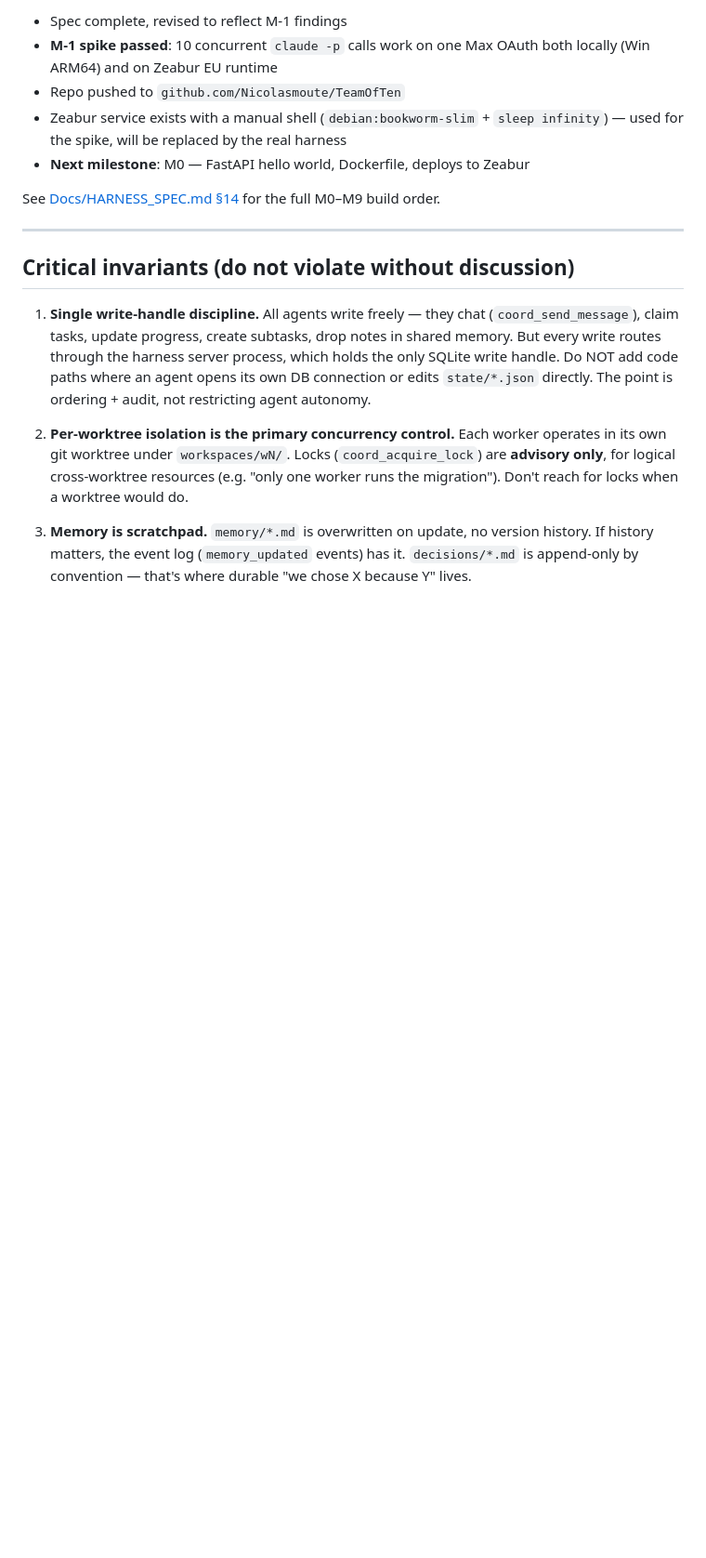
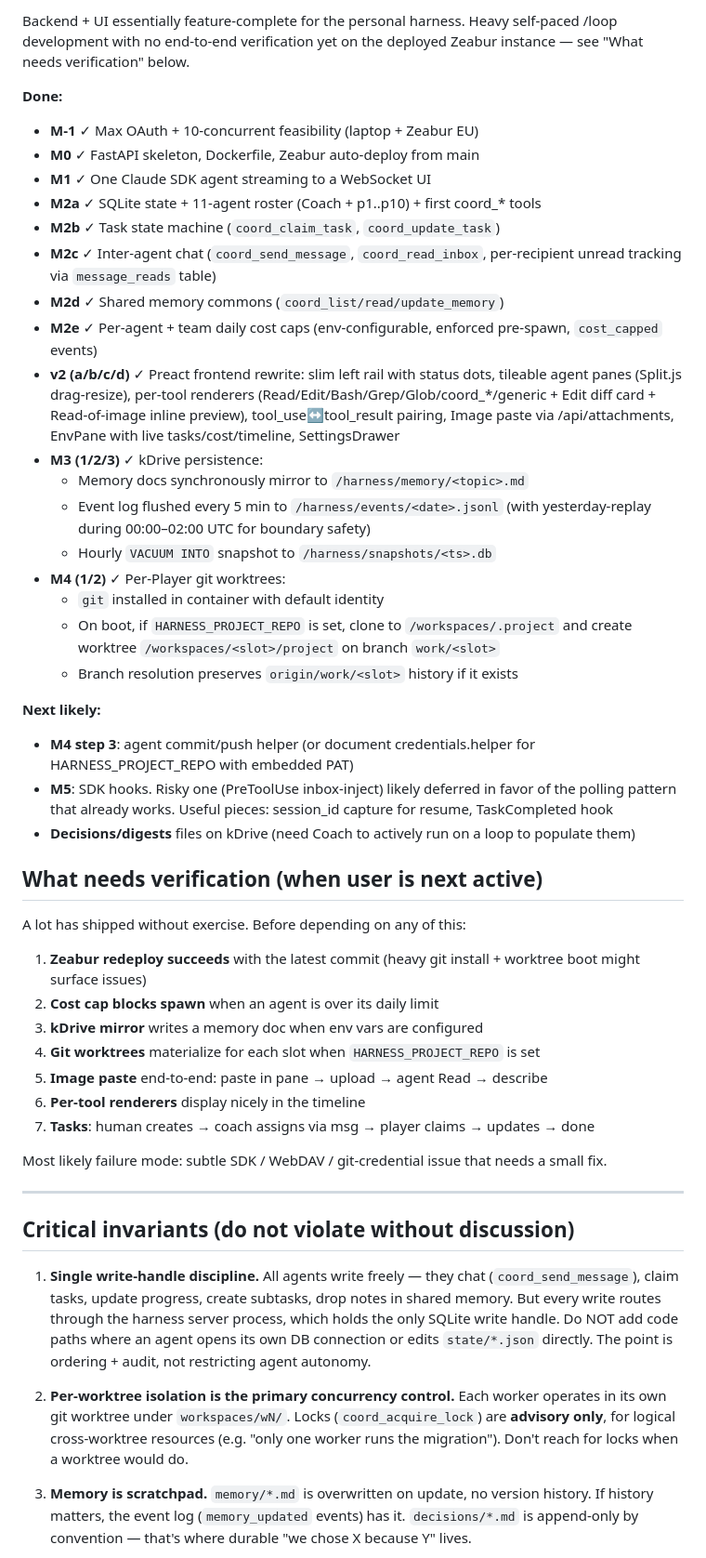
Before and after one commit to Nicolasmoute/TeamOfTen, a Markdown page: CLAUDE.md, the part around one of its changes. Shown at 93% size. Drawn GitHub-style; blank space fills up the shorter version.

Commit message:
Refresh CLAUDE.md with M2/v2/M3/M4 state + verification gaps
Docs were still pinned at M1 "next milestone M0" even though we've
shipped M2 + v2 + M3 + M4 today. Future sessions starting cold would
either duplicate work or blow through invariants that are now load-bearing.

New sections:
- Done list with every sub-milestone committed
- "What needs verification" call-out listing the 7 things that should
  work but haven't been exercised on Zeabur yet, because the user
  explicitly said "don't expect me to do testing" during the heavy
  /loop session
- Likely-next pointers (M4 step 3 commit/push helper, M5 session
  continuity, decisions/digests)

Project memory (~/.claude/projects/.../memory/teamoften_project.md)
was also updated to match — same info, slightly different format for
the memory system's consumption pattern.

Co-Authored-By: Claude Opus 4.7 (1M context) <noreply@anthropic.com>

```diff
--- a/CLAUDE.md
+++ b/CLAUDE.md
@@ -27,11 +27,57 @@ A personal orchestration harness for a **team of 11 Claude Code agents — 1 Coa
 
-- Spec complete, revised to reflect M-1 findings
-- **M-1 spike passed**: 10 concurrent `claude -p` calls work on one Max OAuth both locally (Win ARM64) and on Zeabur EU runtime
-- Repo pushed to `github.com/Nicolasmoute/TeamOfTen`
-- Zeabur service exists with a manual shell (`debian:bookworm-slim` + `sleep infinity`) — used for the spike, will be replaced by the real harness
-- **Next milestone**: M0 — FastAPI hello world, Dockerfile, deploys to Zeabur
+Backend + UI essentially feature-complete for the personal harness. Heavy
+self-paced /loop development with no end-to-end verification yet on the
+deployed Zeabur instance — see "What needs verification" below.
 
-See [Docs/HARNESS_SPEC.md §14](Docs/HARNESS_SPEC.md) for the full M0–M9 build order.
+**Done:**
+- **M-1** ✓ Max OAuth + 10-concurrent feasibility (laptop + Zeabur EU)
+- **M0** ✓ FastAPI skeleton, Dockerfile, Zeabur auto-deploy from main
+- **M1** ✓ One Claude SDK agent streaming to a WebSocket UI
+- **M2a** ✓ SQLite state + 11-agent roster (Coach + p1..p10) + first coord_* tools
+- **M2b** ✓ Task state machine (`coord_claim_task`, `coord_update_task`)
+- **M2c** ✓ Inter-agent chat (`coord_send_message`, `coord_read_inbox`,
+   per-recipient unread tracking via `message_reads` table)
+- **M2d** ✓ Shared memory commons (`coord_list/read/update_memory`)
+- **M2e** ✓ Per-agent + team daily cost caps (env-configurable, enforced
+   pre-spawn, `cost_capped` events)
+- **v2 (a/b/c/d)** ✓ Preact frontend rewrite: slim left rail with status dots,
+   tileable agent panes (Split.js drag-resize), per-tool renderers
+   (Read/Edit/Bash/Grep/Glob/coord_*/generic + Edit diff card + Read-of-image
+   inline preview), tool_use↔tool_result pairing, Image paste via
+   /api/attachments, EnvPane with live tasks/cost/timeline, SettingsDrawer
+- **M3 (1/2/3)** ✓ kDrive persistence:
+   - Memory docs synchronously mirror to `/harness/memory/<topic>.md`
+   - Event log flushed every 5 min to `/harness/events/<date>.jsonl`
+     (with yesterday-replay during 00:00–02:00 UTC for boundary safety)
+   - Hourly `VACUUM INTO` snapshot to `/harness/snapshots/<ts>.db`
+- **M4 (1/2)** ✓ Per-Player git worktrees:
+   - `git` installed in container with default identity
+   - On boot, if `HARNESS_PROJECT_REPO` is set, clone to `/workspaces/.project`
+     and create worktree `/workspaces/<slot>/project` on branch `work/<slot>`
+   - Branch resolution preserves `origin/work/<slot>` history if it exists
+
+**Next likely:**
+- **M4 step 3**: agent commit/push helper (or document credentials.helper
+   for HARNESS_PROJECT_REPO with embedded PAT)
+- **M5**: SDK hooks. Risky one (PreToolUse inbox-inject) likely deferred
+   in favor of the polling pattern that already works. Useful pieces:
+   session_id capture for resume, TaskCompleted hook
+- **Decisions/digests** files on kDrive (need Coach to actively run on a
+   loop to populate them)
+
+## What needs verification (when user is next active)
+
+A lot has shipped without exercise. Before depending on any of this:
+
+1. **Zeabur redeploy succeeds** with the latest commit (heavy git install + worktree boot might surface issues)
+2. **Cost cap blocks spawn** when an agent is over its daily limit
+3. **kDrive mirror** writes a memory doc when env vars are configured
+4. **Git worktrees** materialize for each slot when `HARNESS_PROJECT_REPO` is set
+5. **Image paste** end-to-end: paste in pane → upload → agent Read → describe
+6. **Per-tool renderers** display nicely in the timeline
+7. **Tasks**: human creates → coach assigns via msg → player claims → updates → done
+
+Most likely failure mode: subtle SDK / WebDAV / git-credential issue that needs a small fix.
 
 ---
 
```
Also changed, not shown: other parts of CLAUDE.md (+1 -1 lines).
